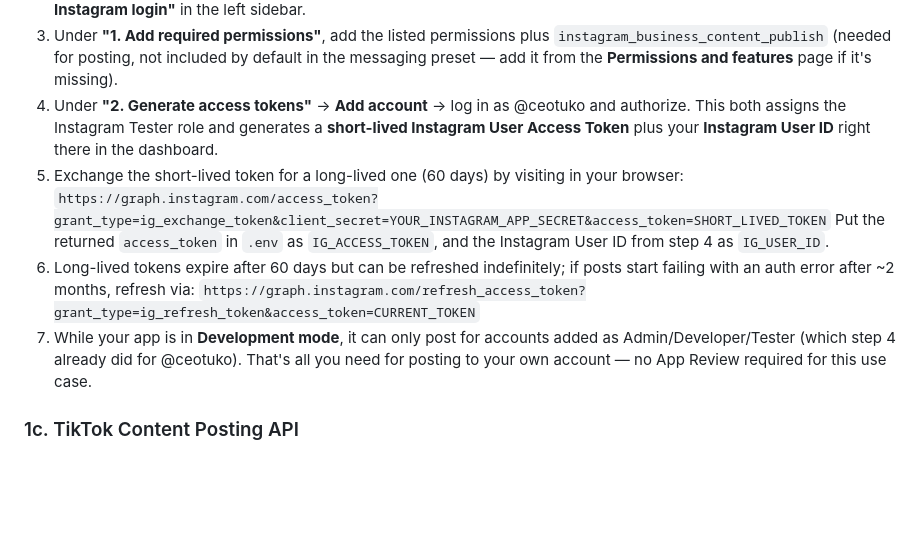
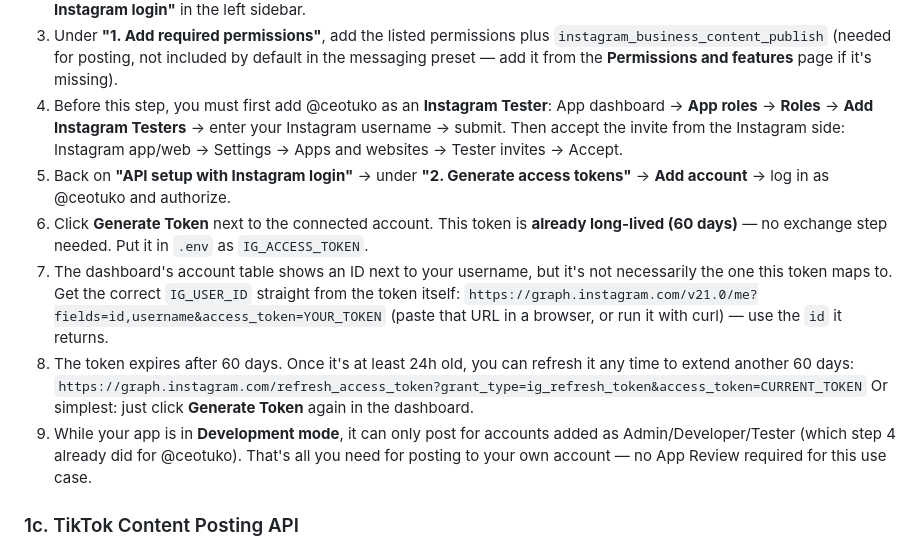
Before and after one commit to tukoundercover-pixel/Ceotuko-poster, a Markdown page: README.md, the part around the change. Drawn GitHub-style; blank space fills up the shorter version.

Commit message:
Fix Instagram credential instructions based on real dashboard behavior
Dashboard-generated tokens are already long-lived (no exchange step
needed), and the IG_USER_ID must come from the token's own /me call,
not the ID shown in the dashboard's account table.

```diff
--- a/README.md
+++ b/README.md
@@ -36,19 +36,27 @@ Instagram user ID).
    `instagram_business_content_publish` (needed for posting, not included by
    default in the messaging preset — add it from the **Permissions and
    features** page if it's missing).
-4. Under **"2. Generate access tokens"** → **Add account** → log in as
-   @ceotuko and authorize. This both assigns the Instagram Tester role and
-   generates a **short-lived Instagram User Access Token** plus your
-   **Instagram User ID** right there in the dashboard.
-5. Exchange the short-lived token for a long-lived one (60 days) by visiting
-   in your browser:
-   `https://graph.instagram.com/access_token?grant_type=ig_exchange_token&client_secret=YOUR_INSTAGRAM_APP_SECRET&access_token=SHORT_LIVED_TOKEN`
-   Put the returned `access_token` in `.env` as `IG_ACCESS_TOKEN`, and the
-   Instagram User ID from step 4 as `IG_USER_ID`.
-6. Long-lived tokens expire after 60 days but can be refreshed indefinitely;
-   if posts start failing with an auth error after ~2 months, refresh via:
+4. Before this step, you must first add @ceotuko as an **Instagram Tester**:
+   App dashboard → **App roles** → **Roles** → **Add Instagram Testers** →
+   enter your Instagram username → submit. Then accept the invite from the
+   Instagram side: Instagram app/web → Settings → Apps and websites →
+   Tester invites → Accept.
+5. Back on **"API setup with Instagram login"** → under **"2. Generate
+   access tokens"** → **Add account** → log in as @ceotuko and authorize.
+6. Click **Generate Token** next to the connected account. This token is
+   **already long-lived (60 days)** — no exchange step needed. Put it in
+   `.env` as `IG_ACCESS_TOKEN`.
+7. The dashboard's account table shows an ID next to your username, but
+   it's not necessarily the one this token maps to. Get the correct
+   `IG_USER_ID` straight from the token itself:
+   `https://graph.instagram.com/v21.0/me?fields=id,username&access_token=YOUR_TOKEN`
+   (paste that URL in a browser, or run it with curl) — use the `id` it
+   returns.
+8. The token expires after 60 days. Once it's at least 24h old, you can
+   refresh it any time to extend another 60 days:
    `https://graph.instagram.com/refresh_access_token?grant_type=ig_refresh_token&access_token=CURRENT_TOKEN`
-7. While your app is in **Development mode**, it can only post for accounts
+   Or simplest: just click **Generate Token** again in the dashboard.
+9. While your app is in **Development mode**, it can only post for accounts
    added as Admin/Developer/Tester (which step 4 already did for @ceotuko).
    That's all you need for posting to your own account — no App Review
    required for this use case.
```
